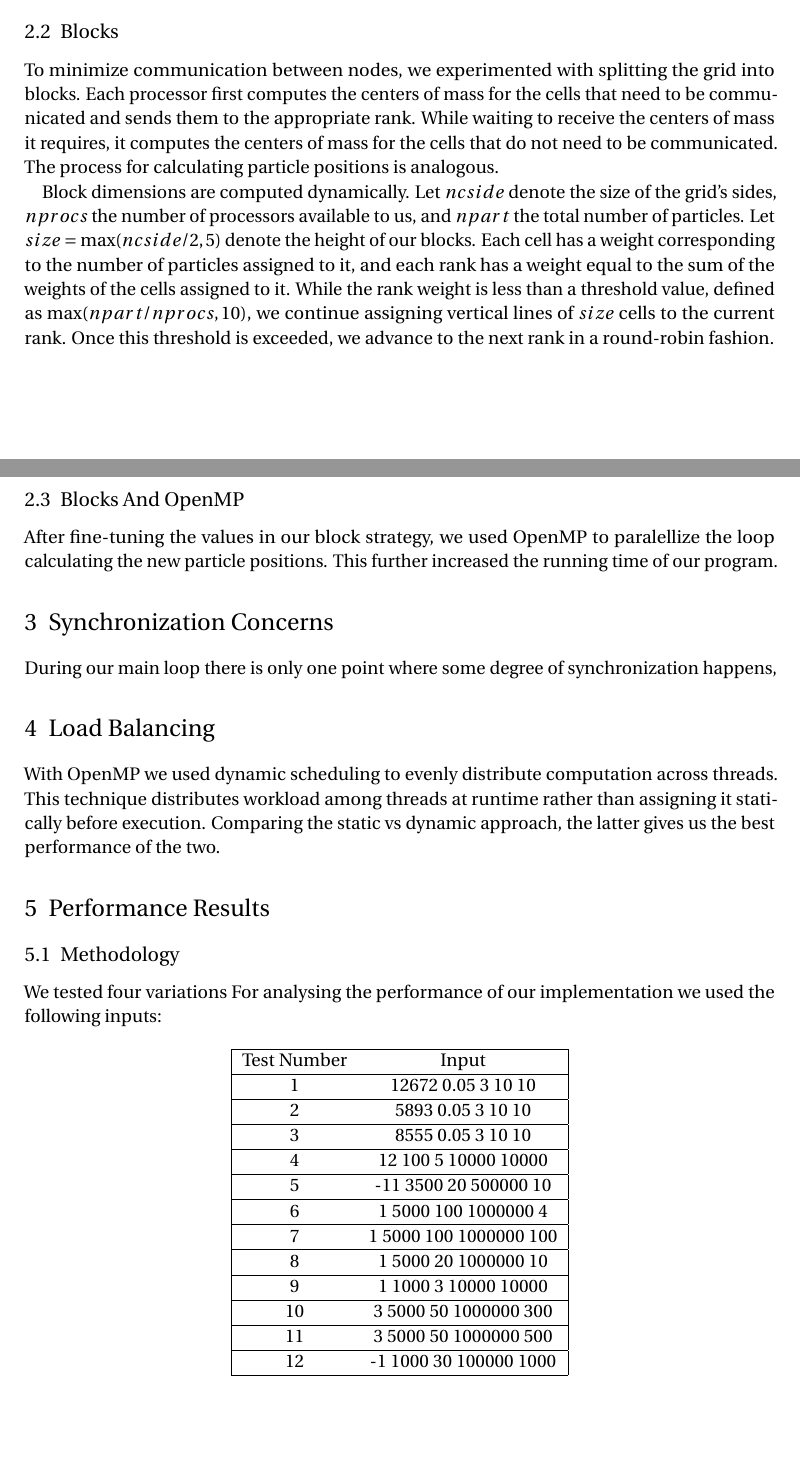
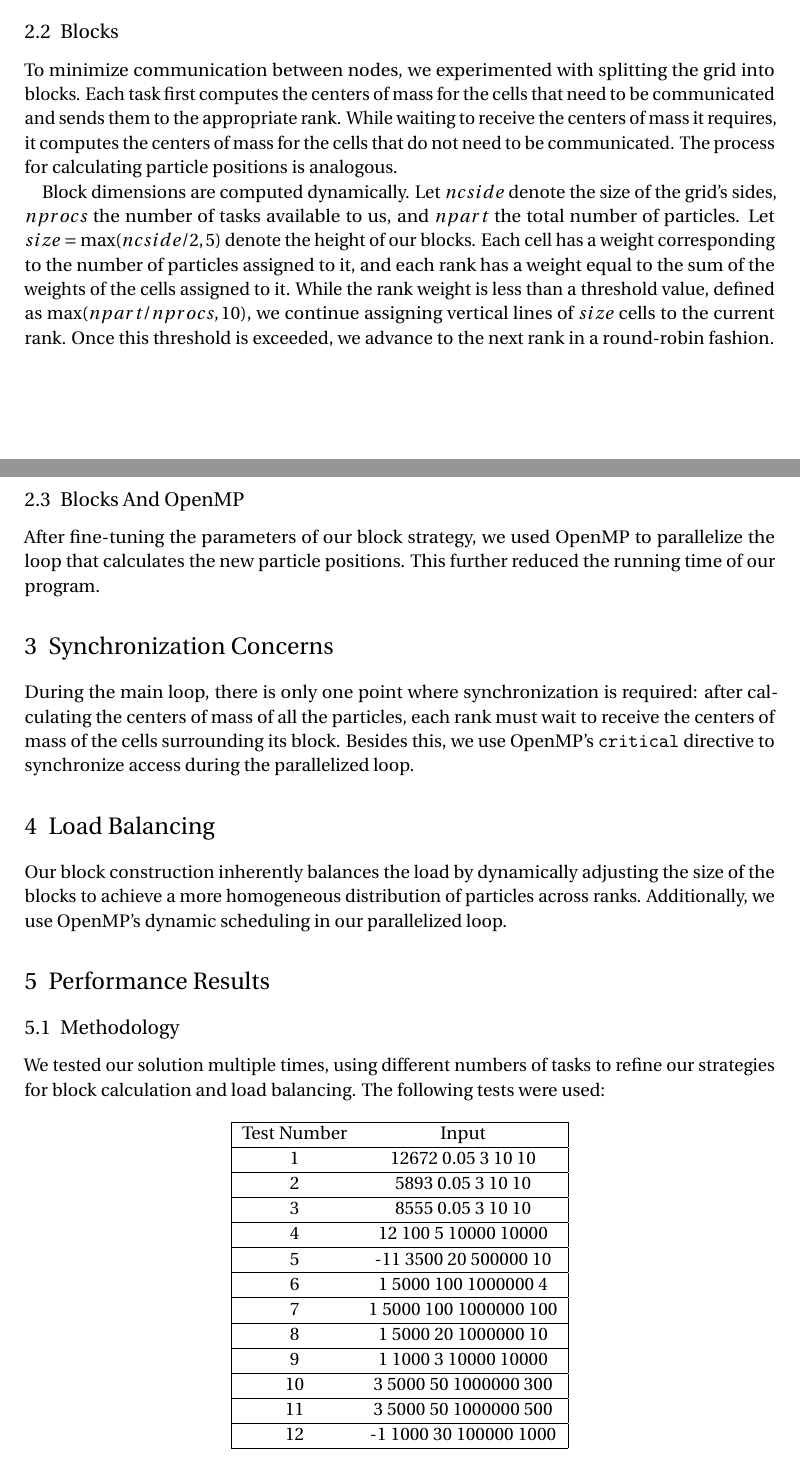
Before and after one commit to Rua-Gouveia-Alliance/particles-simulation, a LaTeX document (mpi/report/report.tex): two parts of pages 1 and 2 of 3, joined at a grey line, cut so that both start at the same text, the shorter picture padded with empty space. Compiled offline with pdfLaTeX.

Commit message:
continue report

```diff
--- a/mpi/report/report.tex
+++ b/mpi/report/report.tex
@@ -73,14 +73,14 @@ theoretically, the worst.
 \subsection{Blocks}
 
 To minimize communication between nodes, we experimented with splitting the grid
-into blocks. Each processor first computes the centers of mass for the cells
-that need to be communicated and sends them to the appropriate rank. While
-waiting to receive the centers of mass it requires, it computes the centers of
-mass for the cells that do not need to be communicated. The process for
-calculating particle positions is analogous.
+into blocks. Each task first computes the centers of mass for the cells that
+need to be communicated and sends them to the appropriate rank. While waiting to
+receive the centers of mass it requires, it computes the centers of mass for the
+cells that do not need to be communicated. The process for calculating particle
+positions is analogous.
 
 Block dimensions are computed dynamically. Let $ncside$ denote the size of the
-grid's sides, $nprocs$ the number of processors available to us, and $npart$ the
+grid's sides, $nprocs$ the number of tasks available to us, and $npart$ the
 total number of particles. Let $size = \max(ncside / 2, 5)$ denote the height of
 our blocks. Each cell has a weight corresponding to the number of particles
 assigned to it, and each rank has a weight equal to the sum of the weights of
@@ -91,29 +91,32 @@ the next rank in a round-robin fashion.
 
 \subsection{Blocks And OpenMP}
 
-After fine-tuning the values in our block strategy, we used OpenMP to
-paralellize the loop calculating the new particle positions. This further
-increased the running time of our program.
+After fine-tuning the parameters of our block strategy, we used OpenMP to
+parallelize the loop that calculates the new particle positions. This further
+reduced the running time of our program.
 
 \section{Synchronization Concerns}
 
-During our main loop there is only one point where some degree of
-synchronization happens,
+During the main loop, there is only one point where synchronization is required:
+after calculating the centers of mass of all the particles, each rank must wait
+to receive the centers of mass of the cells surrounding its block. Besides this,
+we use OpenMP's \texttt{critical} directive to synchronize access during the
+parallelized loop.
 
 \section{Load Balancing}
 
-With OpenMP we used dynamic scheduling to evenly distribute computation across
-threads. This technique distributes workload among threads at runtime rather
-than assigning it statically before execution. Comparing the static vs dynamic
-approach, the latter gives us the best performance of the two.
+Our block construction inherently balances the load by dynamically adjusting the
+size of the blocks to achieve a more homogeneous distribution of particles
+across ranks. Additionally, we use OpenMP's dynamic scheduling in our
+parallelized loop.
 
 \section{Performance Results}
 
 \subsection{Methodology}
 
-We tested four variations
-For analysing the performance of our implementation we used the following
-inputs:
+We tested our solution multiple times, using different numbers of tasks to
+refine our strategies for block calculation and load balancing. The following
+tests were used:
 
 \begin{center}
     \begin{tabular}{ | c c | }
```
